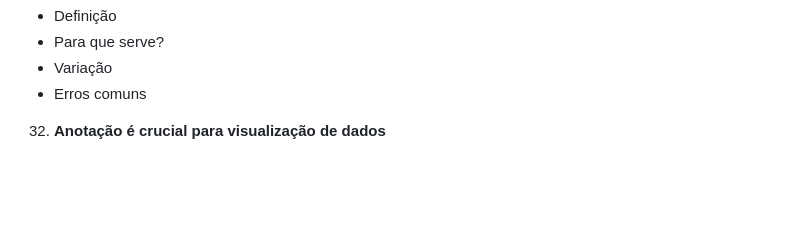
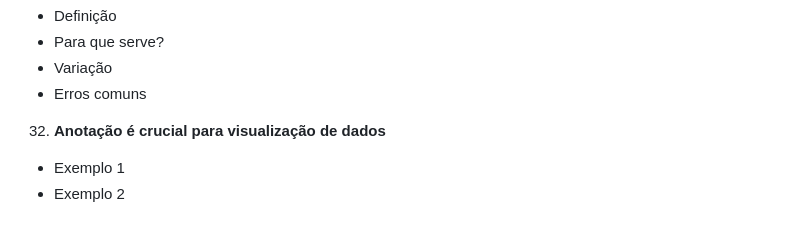
Before and after one commit to francojra/caveats_data_viz, a Markdown page: README.md, the part around the change. Rendered like a GitHub page; blank space fills up the shorter version.

```diff
--- a/README.md
+++ b/README.md
@@ -111,3 +111,5 @@ Documento com conjunto de ressalvas que devem ser tomadas na produção de gráf
 - Variação
 - Erros comuns
 32. **Anotação é crucial para visualização de dados**
+- Exemplo 1
+- Exemplo 2
```
